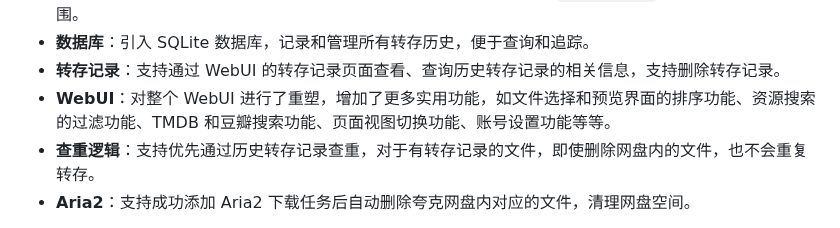
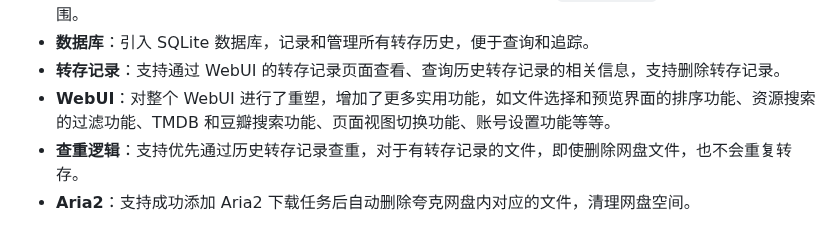
Before and after one commit to Cp0204/quark-auto-save, a Markdown page: README.md, the part around the change. Rendered like a GitHub page.

Commit message:
更新功能说明

```diff
--- a/README.md
+++ b/README.md
@@ -9,7 +9,7 @@
 - **数据库**：引入 SQLite 数据库，记录和管理所有转存历史，便于查询和追踪。
 - **转存记录**：支持通过 WebUI 的转存记录页面查看、查询历史转存记录的相关信息，支持删除转存记录。
 - **WebUI**：对整个 WebUI 进行了重塑，增加了更多实用功能，如文件选择和预览界面的排序功能、资源搜索的过滤功能、TMDB 和豆瓣搜索功能、页面视图切换功能、账号设置功能等等。
-- **查重逻辑**：支持优先通过历史转存记录查重，对于有转存记录的文件，即使删除网盘内的文件，也不会重复转存。
+- **查重逻辑**：支持优先通过历史转存记录查重，对于有转存记录的文件，即使删除网盘文件，也不会重复转存。
 - **Aria2**：支持成功添加 Aria2 下载任务后自动删除夸克网盘内对应的文件，清理网盘空间。
 
 本项目修改后的版本为个人需求定制版，目的是满足我自己的使用需求，某些（我不用的）功能可能会因为修改而出现 BUG，不一定会被修复。若你要使用本项目，请知晓本人不是程序员，我无法保证本项目的稳定性，如果你在使用过程中发现了 BUG，可以在 Issues 中提交，但不保证每个 BUG 都能被修复，请谨慎使用，风险自担。
```
